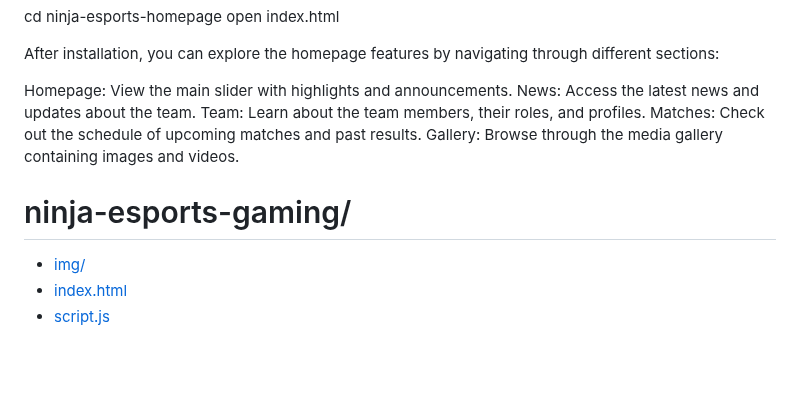
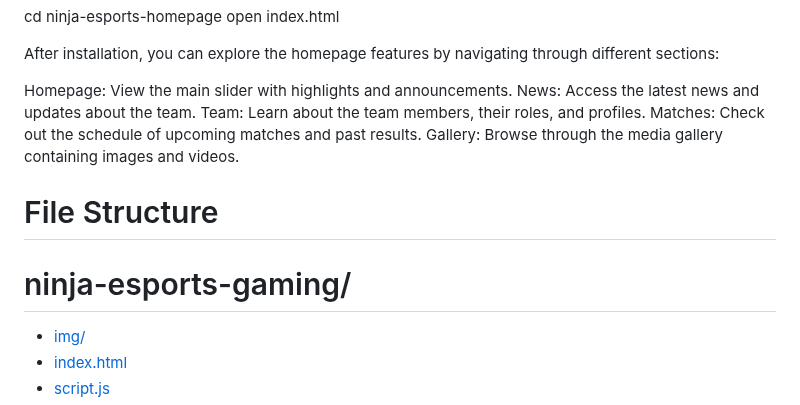
Before and after one commit to MyProVerse/ninja-esports-gaming, a Markdown page: README.md, the part around the change. GitHub-like rendering; blank space fills up the shorter version.

```diff
--- a/README.md
+++ b/README.md
@@ -55,8 +55,9 @@ Team: Learn about the team members, their roles, and profiles.
 Matches: Check out the schedule of upcoming matches and past results.
 Gallery: Browse through the media gallery containing images and videos.
 
+# File Structure
+
 # ninja-esports-gaming/
-
 - [img/](img/)
 - [index.html](index.html)
 - [script.js](script.js)
```
